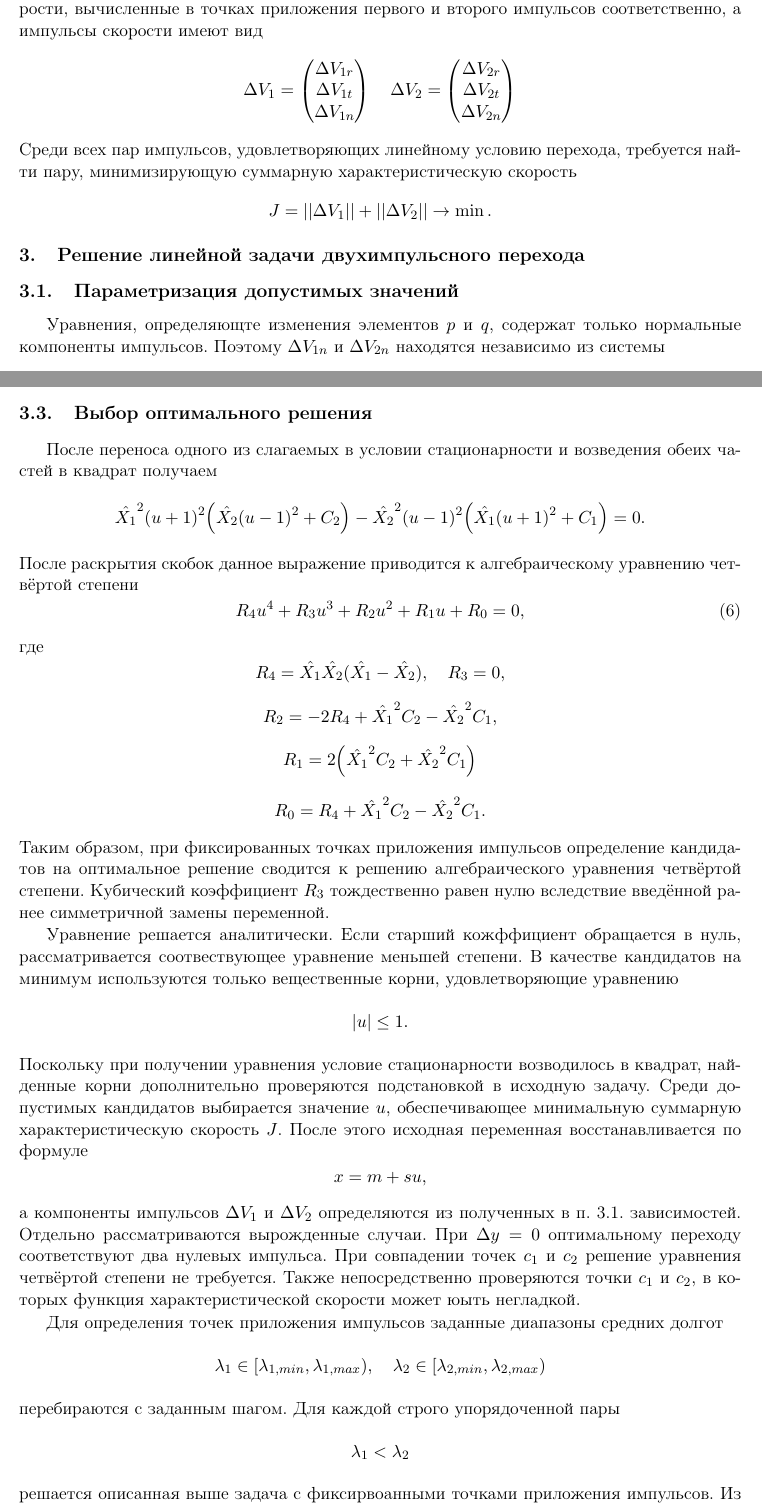
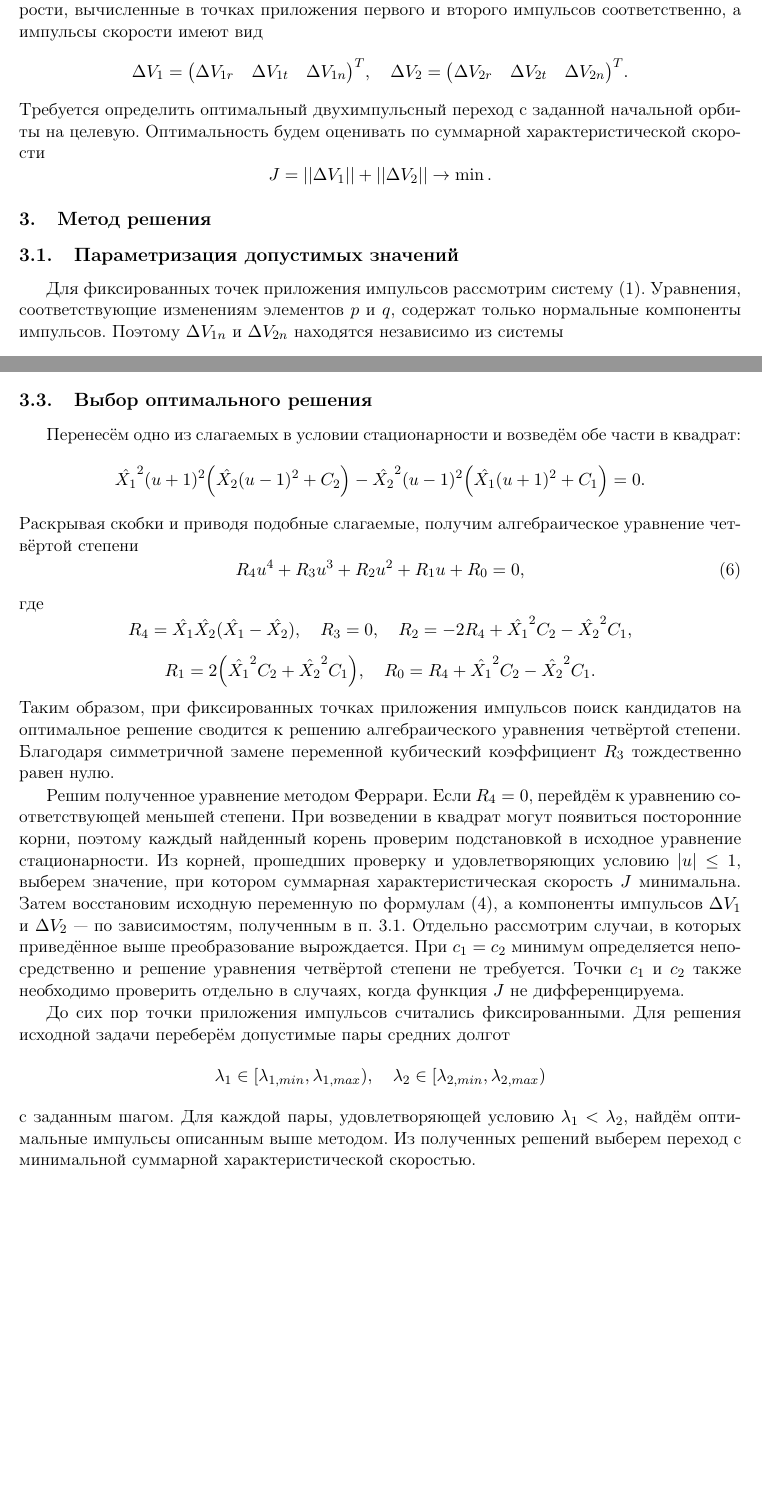
Before and after one commit to prysemy/two-impulse-transfer-article, a LaTeX book (main.tex, which reads tsvetkova/tsvetkova.tex): two parts of pages 3 and 5 of 8, joined at a grey line, cut so that both start at the same text, the shorter picture padded with empty space. Compiled offline with pdfLaTeX; the source files are stored in an older character set and shown here as Unicode.

Commit message:
update part 2 and 3

```diff
--- a/tsvetkova/tsvetkova.tex
+++ b/tsvetkova/tsvetkova.tex
@@ -124,27 +128,19 @@
 скорости, вычисленные в точках приложения первого и второго импульсов соответственно, а импульсы скорости имеют вид
 $$
-\Delta V_1 = \begin{pmatrix}
-  \Delta V_{1r} \\
-  \Delta V_{1t} \\
-  \Delta V_{1n}
-\end{pmatrix}
-\quad
-\Delta V_2 = \begin{pmatrix}
-  \Delta V_{2r} \\
-  \Delta V_{2t} \\
-  \Delta V_{2n}
-\end{pmatrix}
+\Delta V_1 = \big(\Delta V_{1r}\quad \Delta V_{1t}\quad \Delta V_{1n}\big)^T, \quad
+\Delta V_2 = \big(\Delta V_{2r}\quad \Delta V_{2t}\quad \Delta V_{2n}\big)^T.
 $$
-Среди всех пар импульсов, удовлетворяющих линейному условию перехода, требуется
-найти пару, минимизирующую суммарную характеристическую скорость
+Требуется определить оптимальный двухимпульсный переход с заданной начальной орбиты
+на целевую. Оптимальность будем оценивать по суммарной характеристической скорости
 $$
 J = ||\Delta V_1|| + ||\Delta V_2|| \rightarrow \min.
 $$
 
-\section{Решение линейной задачи двухимпульсного перехода}
+\section{Метод решения}
 
 \subsection{Параметризация допустимых значений}
-Уравнения, определяющте изменения элементов $p$ и $q$, содержат только нормальные компоненты
+Для фиксированных точек приложения импульсов рассмотрим систему \eqref{eq:linear_transition}.
+Уравнения, соответствующие изменениям элементов $p$ и $q$, содержат только нормальные компоненты
 импульсов. Поэтому $\Delta V_{1n}$ и $\Delta V_{2n}$ находятся независимо из системы
 $$
 \begin{pmatrix}
@@ -290,12 +279,12 @@
 
 \subsection{Выбор оптимального решения}
 
-После переноса одного из слагаемых в условии стационарности и возведения
-обеих частей в квадрат получаем
+Перенесём одно из слагаемых в условии стационарности и возведём
+обе части в квадрат:
 $$
 \hat{X_1}^2(u+1)^2\Big(\hat{X_2}(u-1)^2+C_2\Big) - \hat{X_2}^2(u-1)^2\Big(\hat{X_1}(u+1)^2+C_1\Big) = 0.
 $$
-После раскрытия скобок данное выражение приводится к алгебраическому уравнению четвёртой
+Раскрывая скобки и приводя подобные слагаемые, получим алгебраическое уравнение четвёртой
 степени
 \begin{equation}
 R_4u^4+R_3u^3+R_2u^2+R_1u+R_0=0,
@@ -303,51 +292,39 @@
 где
 $$
 R_4 = \hat{X_1}\hat{X_2}(\hat{X_1}-\hat{X_2}), \quad R_3 = 0,
-$$
-$$
+\quad
 R_2 = -2R_4+\hat{X_1}^2C_2-\hat{X_2}^2C_1,
 $$
 $$
-R_1 = 2 \Big(\hat{X_1}^2C_2 + \hat{X_2}^2C_1 \Big)
-$$
-$$
+R_1 = 2 \Big(\hat{X_1}^2C_2 + \hat{X_2}^2C_1 \Big),
+\quad
 R_0 = R_4 + \hat{X_1}^2C_2-\hat{X_2}^2C_1.
 $$
-Таким образом, при фиксированных точках приложения импульсов определение кандидатов
+Таким образом, при фиксированных точках приложения импульсов поиск кандидатов
 на оптимальное решение сводится к решению алгебраического уравнения четвёртой степени.
-Кубический коэффициент $R_3$ тождественно равен нулю вследствие введённой ранее
-симметричной замены переменной.
+Благодаря симметричной замене переменной кубический коэффициент $R_3$ тождественно
+равен нулю.
 
-Уравнение решается аналитически. Если старший кожффициент обращается в нуль, рассматривается
-соотвествующее уравнение меньшей степени. В качестве кандидатов на минимум используются
-только вещественные корни, удовлетворяющие уравнению
-$$
-|u|\leq 1.
-$$
-Поскольку при получении уравнения условие стационарности возводилось в квадрат, найденные корни
-дополнительно проверяются подстановкой в исходную задачу. Среди допустимых кандидатов
-выбирается значение $u$, обеспечивающее минимальную суммарную характеристическую скорость
-$J$. После этого исходная переменная восстанавливается по формуле
-$$
-x=m+su,
-$$
-а компоненты импульсов $\Delta V_1$ и $\Delta V_2$ определяются из полученных в п. 3.1. зависимостей.
-Отдельно рассматриваются вырожденные случаи. При $\Delta y=0$ оптимальному переходу
-соответствуют два нулевых импульса. При совпадении точек $c_1$ и $c_2$ решение уравнения
-четвёртой степени не требуется. Также непосредственно проверяются точки $c_1$ и $c_2$, в которых функция
-характеристической скорости может юыть негладкой.
+Решим полученное уравнение методом Феррари. Если $R_4=0$, перейдём к уравнению
+соответствующей меньшей степени.
+При возведении в квадрат могут появиться посторонние корни, поэтому каждый найденный
+корень проверим подстановкой в исходное уравнение стационарности. Из корней, прошедших проверку
+и удовлетворяющих условию $|u|\leq 1$, выберем значение, при котором суммарная характеристическая
+скорость $J$ минимальна. Затем восстановим исходную переменную по формулам \eqref{eq:variable replacement},
+а компоненты импульсов $\Delta V_1$ и $\Delta V_2$ --- по зависимостям, полученным в п. 3.1.
+Отдельно рассмотрим случаи, в которых приведённое выше преобразование вырождается.
+При $c_1=c_2$ минимум определяется непосредственно и решение уравнения четвёртой степени
+не требуется. Точки $c_1$ и $c_2$ также необходимо проверить отдельно в случаях, когда
+функция $J$ не дифференцируема.
 
-Для определения точек приложения импульсов заданные диапазоны средних долгот
+До сих пор точки приложения импульсов считались фиксированными. Для решения исходной задачи
+переберём допустимые пары средних долгот
 $$
 \lambda_1 \in [\lambda_{1,min}, \lambda_{1,max}), \quad \lambda_2\in [\lambda_{2,min}, \lambda_{2,max})
 $$
-перебираются с заданным шагом. Для каждой строго упорядоченной пары
-$$
-\lambda_1<\lambda_2
-$$
-решается описанная выше задача с фиксирвоанными точками приложения импульсов. Из всех допустимых
-пар выбирается решение, соответствующее минимальному значению суммарной характеристической
-скорости.
+с заданным шагом. Для каждой пары, удовлетворяющей условию $\lambda_1<\lambda_2$,
+найдём оптимальные импульсы описанным выше методом. Из полученных решений выберем переход
+с минимальной суммарной характеристической скоростью.
 
 \renewcommand\bibname{}
 \begin{thebibliography}{99}
```
Also changed, not shown: main.pdf, tsvetkova/tsvetkova.tex (37 more changed lines).
